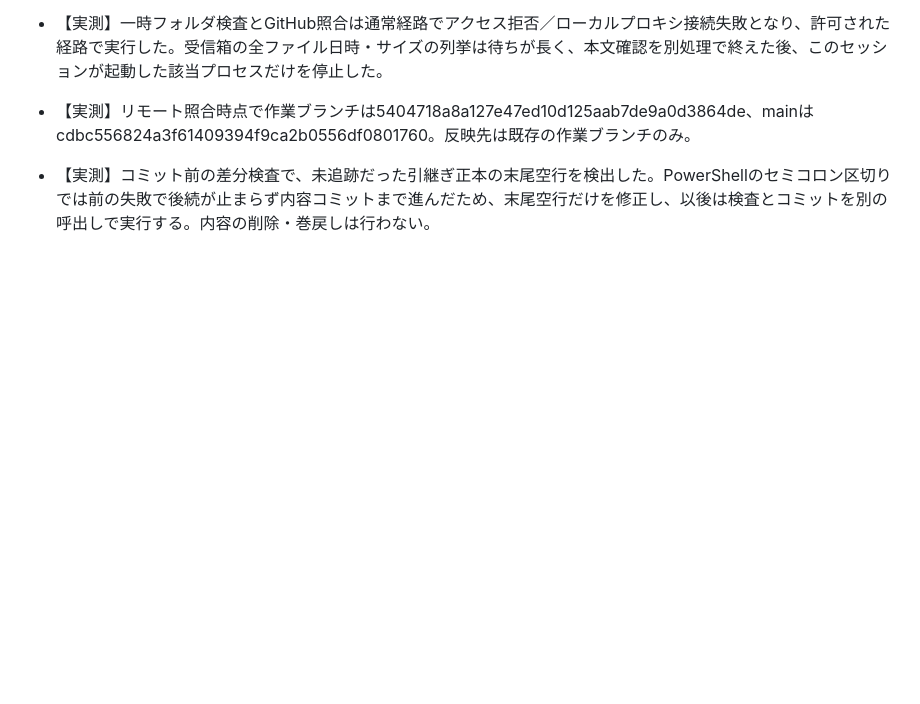
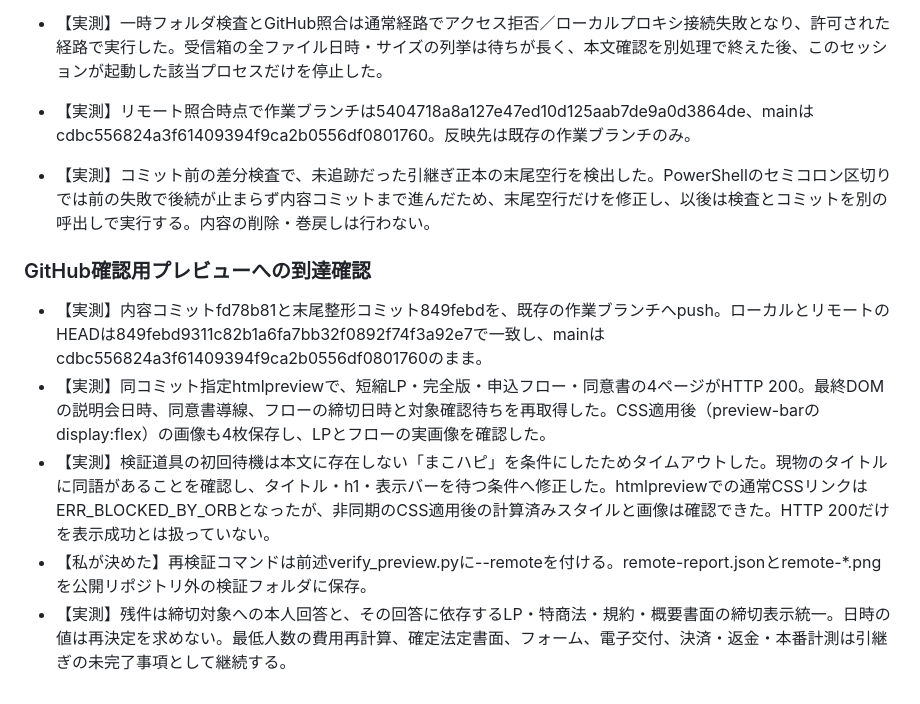
Before and after one commit to tko1021/makohapi-lp-preview, a Markdown page: 開発レポート.md, the part around the change. Rendered like a GitHub page; blank space fills up the shorter version.

Commit message:
docs: GitHubプレビュー実測と締切対象の確認待ちを記録

```diff
--- a/開発レポート.md
+++ b/開発レポート.md
@@ -165,3 +165,11 @@
 - 【実測】リモート照合時点で作業ブランチは5404718a8a127e47ed10d125aab7de9a0d3864de、mainはcdbc556824a3f61409394f9ca2b0556df0801760。反映先は既存の作業ブランチのみ。
 
 - 【実測】コミット前の差分検査で、未追跡だった引継ぎ正本の末尾空行を検出した。PowerShellのセミコロン区切りでは前の失敗で後続が止まらず内容コミットまで進んだため、末尾空行だけを修正し、以後は検査とコミットを別の呼出しで実行する。内容の削除・巻戻しは行わない。
+
+### GitHub確認用プレビューへの到達確認
+
+- 【実測】内容コミットfd78b81と末尾整形コミット849febdを、既存の作業ブランチへpush。ローカルとリモートのHEADは849febd9311c82b1a6fa7bb32f0892f74f3a92e7で一致し、mainはcdbc556824a3f61409394f9ca2b0556df0801760のまま。
+- 【実測】同コミット指定htmlpreviewで、短縮LP・完全版・申込フロー・同意書の4ページがHTTP 200。最終DOMの説明会日時、同意書導線、フローの締切日時と対象確認待ちを再取得した。CSS適用後（preview-barのdisplay:flex）の画像も4枚保存し、LPとフローの実画像を確認した。
+- 【実測】検証道具の初回待機は本文に存在しない「まこハピ」を条件にしたためタイムアウトした。現物のタイトルに同語があることを確認し、タイトル・h1・表示バーを待つ条件へ修正した。htmlpreviewでの通常CSSリンクはERR_BLOCKED_BY_ORBとなったが、非同期のCSS適用後の計算済みスタイルと画像は確認できた。HTTP 200だけを表示成功とは扱っていない。
+- 【私が決めた】再検証コマンドは前述verify_preview.pyに--remoteを付ける。remote-report.jsonとremote-*.pngを公開リポジトリ外の検証フォルダに保存。
+- 【実測】残件は締切対象への本人回答と、その回答に依存するLP・特商法・規約・概要書面の締切表示統一。日時の値は再決定を求めない。最低人数の費用再計算、確定法定書面、フォーム、電子交付、決済・返金・本番計測は引継ぎの未完了事項として継続する。
```
